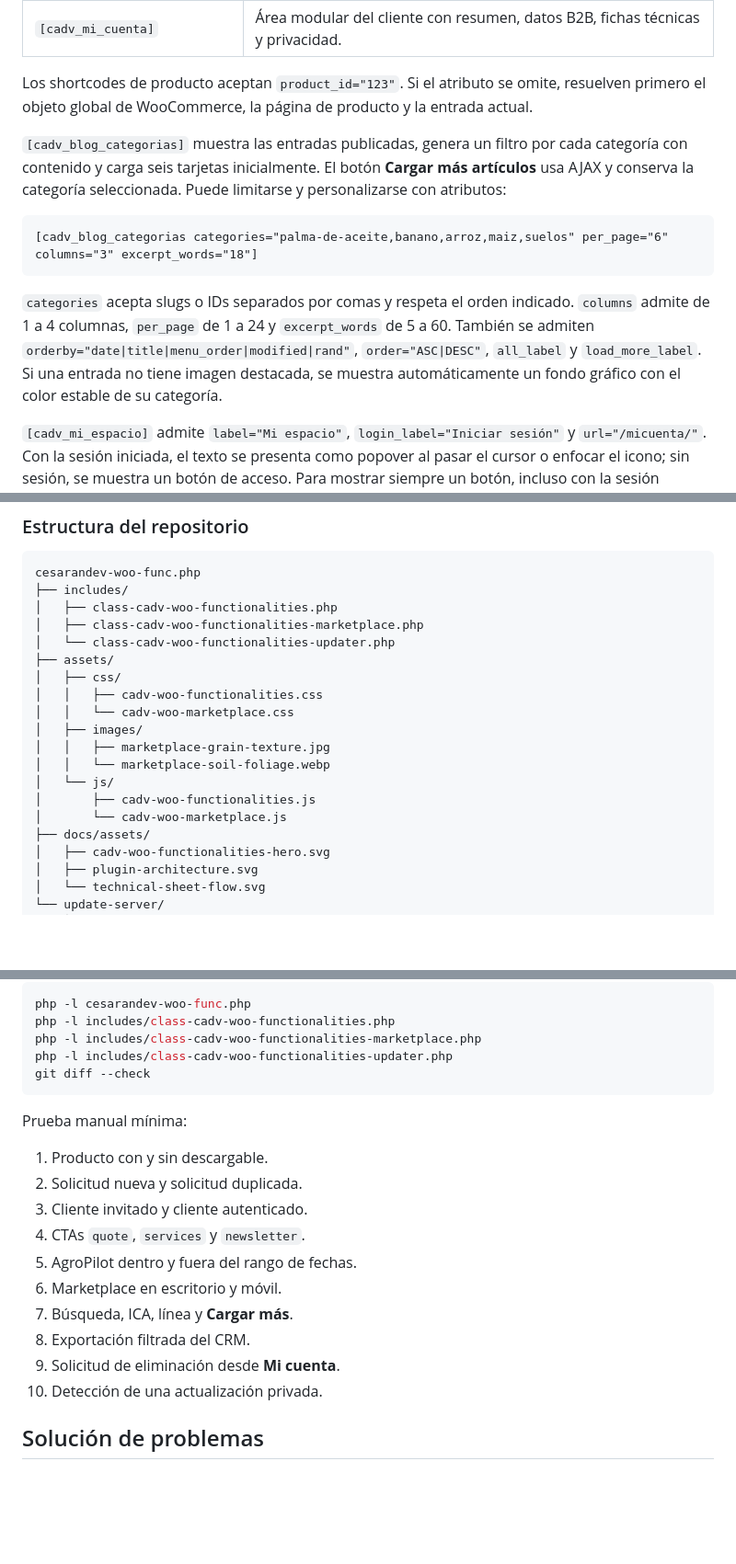
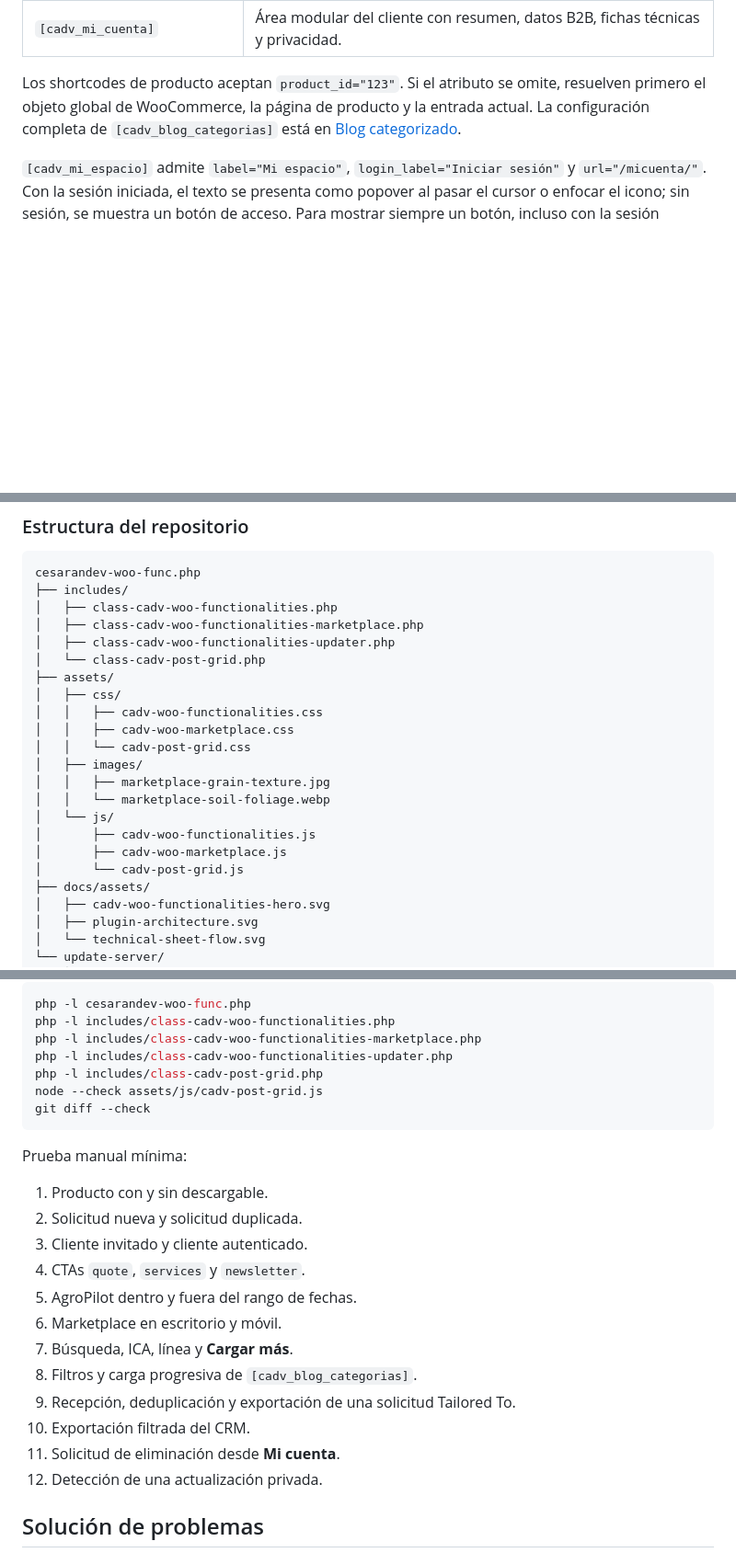
Before and after one commit to cesarandev/cadv-woo-functionalities, a Markdown page: README.md, 3 parts joined by grey strips. Shown at 92% size. Rendered like a GitHub page; blank space fills up the shorter version.

````diff
--- a/README.md
+++ b/README.md
@@ -490,15 +583,7 @@ Si no existe un número global configurado, el shortcode no imprime contenido.
 | `[cadv_mi_espacio]` | Acceso a `/micuenta/`: botón de inicio de sesión para visitantes e icono con popover para clientes autenticados. |
 | `[cadv_mi_cuenta]` | Área modular del cliente con resumen, datos B2B, fichas técnicas y privacidad. |
 
-Los shortcodes de producto aceptan `product_id="123"`. Si el atributo se omite, resuelven primero el objeto global de WooCommerce, la página de producto y la entrada actual.
-
-`[cadv_blog_categorias]` muestra las entradas publicadas, genera un filtro por cada categoría con contenido y carga seis tarjetas inicialmente. El botón **Cargar más artículos** usa AJAX y conserva la categoría seleccionada. Puede limitarse y personalizarse con atributos:
-
-```text
-[cadv_blog_categorias categories="palma-de-aceite,banano,arroz,maiz,suelos" per_page="6" columns="3" excerpt_words="18"]
-```
-
-`categories` acepta slugs o IDs separados por comas y respeta el orden indicado. `columns` admite de 1 a 4 columnas, `per_page` de 1 a 24 y `excerpt_words` de 5 a 60. También se admiten `orderby="date|title|menu_order|modified|rand"`, `order="ASC|DESC"`, `all_label` y `load_more_label`. Si una entrada no tiene imagen destacada, se muestra automáticamente un fondo gráfico con el color estable de su categoría.
+Los shortcodes de producto aceptan `product_id="123"`. Si el atributo se omite, resuelven primero el objeto global de WooCommerce, la página de producto y la entrada actual. La configuración completa de `[cadv_blog_categorias]` está en [Blog categorizado](#blog-categorizado).
 
 `[cadv_mi_espacio]` admite `label="Mi espacio"`, `login_label="Iniciar sesión"` y `url="/micuenta/"`. Con la sesión iniciada, el texto se presenta como popover al pasar el cursor o enfocar el icono; sin sesión, se muestra un botón de acceso. Para mostrar siempre un botón, incluso con la sesión iniciada, usa `variant="button"`. Los atributos `color`, `background_color` y `hover_color` controlan respectivamente el color de la letra, el fondo inicial y el fondo al pasar el cursor. Funcionan tanto con la variante como con el botón automático de los visitantes: `[cadv_mi_espacio color="#FFFFFF" background_color="#203212" hover_color="#D97706"]`. Para forzar el botón en ambos estados: `[cadv_mi_espacio variant="button" color="#FFFFFF" background_color="#203212" hover_color="#D97706"]`. Para crear el área del cliente, publica una página con slug `micuenta` e inserta `[cadv_mi_cuenta]`; los visitantes verán el formulario de acceso de WooCommerce y los usuarios autenticados verán un menú modular con la información capturada por el plugin.
 
@@ -625,17 +710,20 @@ cesarandev-woo-func.php
 ├── includes/
 │   ├── class-cadv-woo-functionalities.php
 │   ├── class-cadv-woo-functionalities-marketplace.php
-│   └── class-cadv-woo-functionalities-updater.php
+│   ├── class-cadv-woo-functionalities-updater.php
+│   └── class-cadv-post-grid.php
 ├── assets/
 │   ├── css/
 │   │   ├── cadv-woo-functionalities.css
-│   │   └── cadv-woo-marketplace.css
+│   │   ├── cadv-woo-marketplace.css
+│   │   └── cadv-post-grid.css
 │   ├── images/
 │   │   ├── marketplace-grain-texture.jpg
 │   │   └── marketplace-soil-foliage.webp
 │   └── js/
 │       ├── cadv-woo-functionalities.js
-│       └── cadv-woo-marketplace.js
+│       ├── cadv-woo-marketplace.js
+│       └── cadv-post-grid.js
 ├── docs/assets/
 │   ├── cadv-woo-functionalities-hero.svg
 │   ├── plugin-architecture.svg
@@ -706,6 +803,8 @@ php -l cesarandev-woo-func.php
 php -l includes/class-cadv-woo-functionalities.php
 php -l includes/class-cadv-woo-functionalities-marketplace.php
 php -l includes/class-cadv-woo-functionalities-updater.php
+php -l includes/class-cadv-post-grid.php
+node --check assets/js/cadv-post-grid.js
 git diff --check
 ```
 
@@ -718,9 +817,11 @@ Prueba manual mínima:
 5. AgroPilot dentro y fuera del rango de fechas.
 6. Marketplace en escritorio y móvil.
 7. Búsqueda, ICA, línea y **Cargar más**.
-8. Exportación filtrada del CRM.
-9. Solicitud de eliminación desde **Mi cuenta**.
-10. Detección de una actualización privada.
+8. Filtros y carga progresiva de `[cadv_blog_categorias]`.
+9. Recepción, deduplicación y exportación de una solicitud Tailored To.
+10. Exportación filtrada del CRM.
+11. Solicitud de eliminación desde **Mi cuenta**.
+12. Detección de una actualización privada.
 
 ## Solución de problemas
 
````
Also changed, not shown: other parts of README.md (+114 -4 lines).
